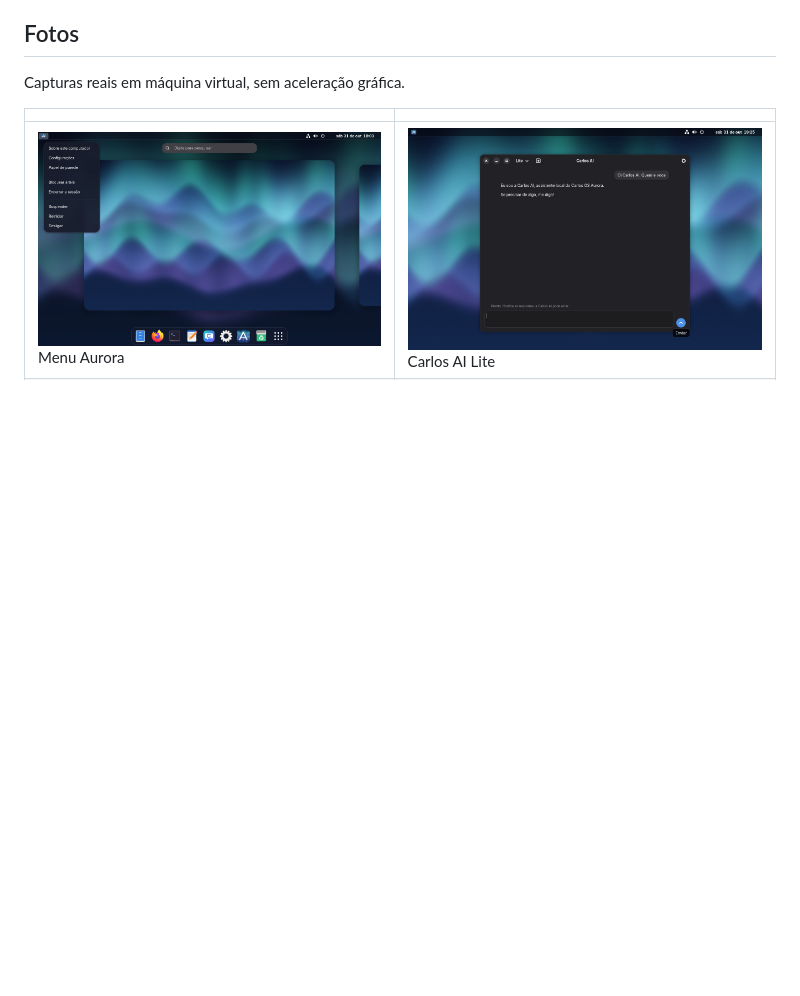
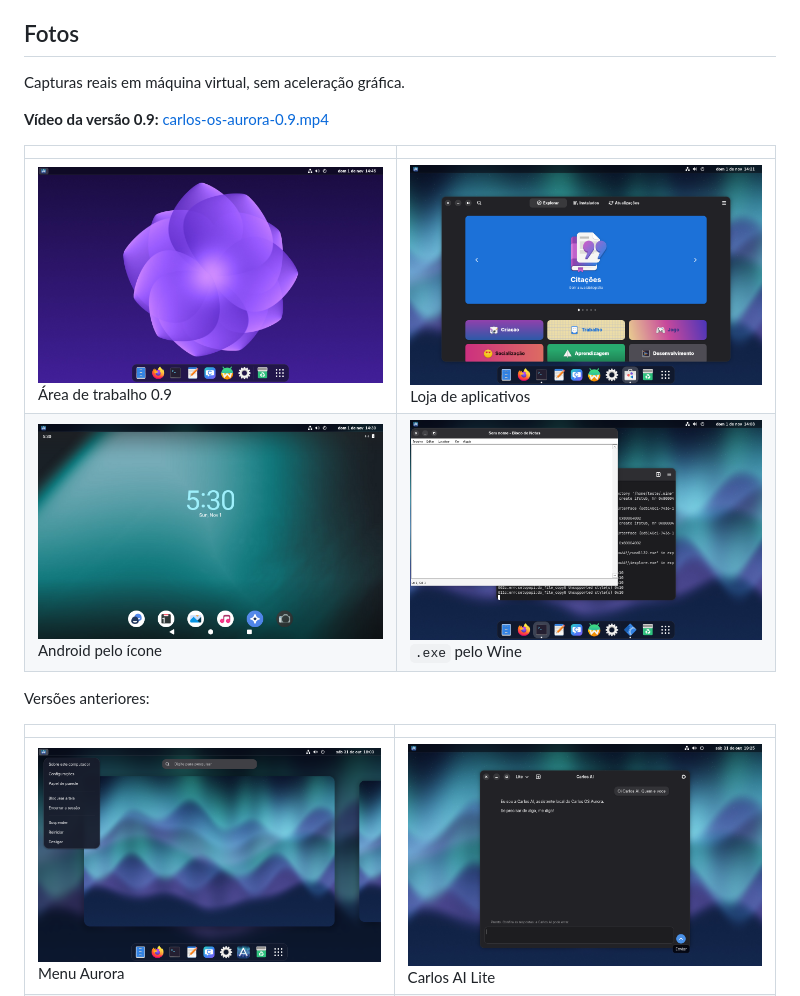
Before and after one commit to eduardoc7417-hub/carlos-ia, a Markdown page: README.md, the part around the change. GitHub-like rendering; pictures changed too: docs/imagens/0.9-android.png (added), docs/imagens/0.9-area-de-trabalho.png (added), docs/imagens/0.9-exe.png (added); blank space fills up the shorter version.

Commit message:
Adiciona fotos e vídeo da versão 0.9
Co-Authored-By: Claude Opus 5.5 <noreply@anthropic.com>

```diff
--- a/README.md
+++ b/README.md
@@ -21,6 +21,15 @@ A situação real de cada parte está em [STATUS.md](STATUS.md), e os testes exe
 ## Fotos
 
 Capturas reais em máquina virtual, sem aceleração gráfica.
+
+**Vídeo da versão 0.9:** [carlos-os-aurora-0.9.mp4](docs/video/carlos-os-aurora-0.9.mp4)
+
+| | |
+|---|---|
+| ![Flor Violeta](docs/imagens/0.9-area-de-trabalho.png) Área de trabalho 0.9 | ![Loja](docs/imagens/0.9-loja.png) Loja de aplicativos |
+| ![Android](docs/imagens/0.9-android.png) Android pelo ícone | ![Programa Windows](docs/imagens/0.9-exe.png) `.exe` pelo Wine |
+
+Versões anteriores:
 
 | | |
 |---|---|
```
Also changed, not shown: 2 other files.
